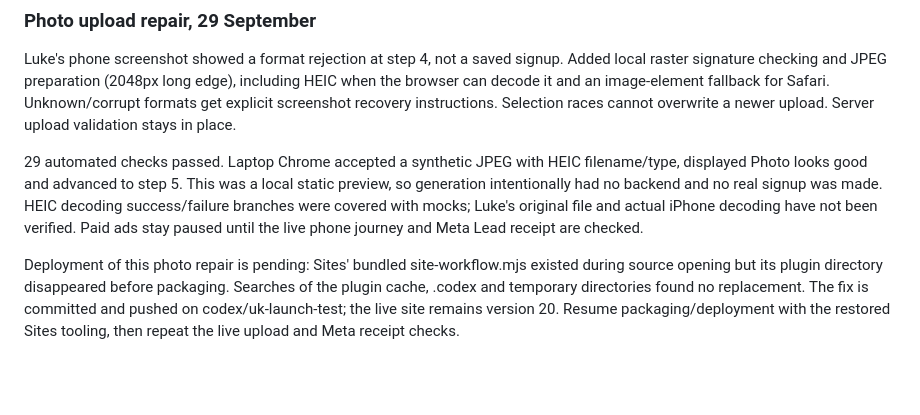
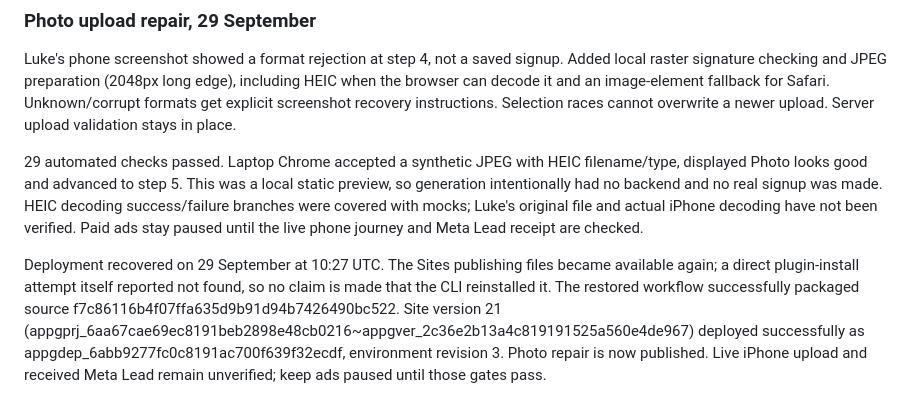
Before and after one commit to 01cravel/craven-and-quill, a Markdown page: marketing/uk-launch/validation-plan.md, the part around the change. GitHub-like rendering; blank space fills up the shorter version.

Commit message:
Record successful photo repair deployment

```diff
--- a/marketing/uk-launch/validation-plan.md
+++ b/marketing/uk-launch/validation-plan.md
@@ -74,4 +74,4 @@ Luke's phone screenshot showed a format rejection at step 4, not a saved signup.
 
 29 automated checks passed. Laptop Chrome accepted a synthetic JPEG with HEIC filename/type, displayed Photo looks good and advanced to step 5. This was a local static preview, so generation intentionally had no backend and no real signup was made. HEIC decoding success/failure branches were covered with mocks; Luke's original file and actual iPhone decoding have not been verified. Paid ads stay paused until the live phone journey and Meta Lead receipt are checked.
 
-Deployment of this photo repair is pending: Sites' bundled site-workflow.mjs existed during source opening but its plugin directory disappeared before packaging. Searches of the plugin cache, .codex and temporary directories found no replacement. The fix is committed and pushed on codex/uk-launch-test; the live site remains version 20. Resume packaging/deployment with the restored Sites tooling, then repeat the live upload and Meta receipt checks.
+Deployment recovered on 29 September at 10:27 UTC. The Sites publishing files became available again; a direct plugin-install attempt itself reported not found, so no claim is made that the CLI reinstalled it. The restored workflow successfully packaged source f7c86116b4f07ffa635d9b91d94b7426490bc522. Site version 21 (appgprj_6aa67cae69ec8191beb2898e48cb0216~appgver_2c36e2b13a4c819191525a560e4de967) deployed successfully as appgdep_6abb9277fc0c8191ac700f639f32ecdf, environment revision 3. Photo repair is now published. Live iPhone upload and received Meta Lead remain unverified; keep ads paused until those gates pass.
```
